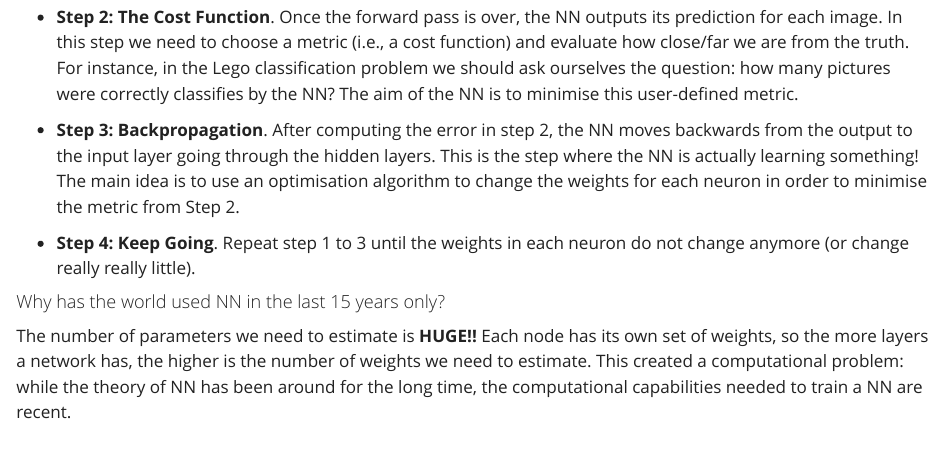
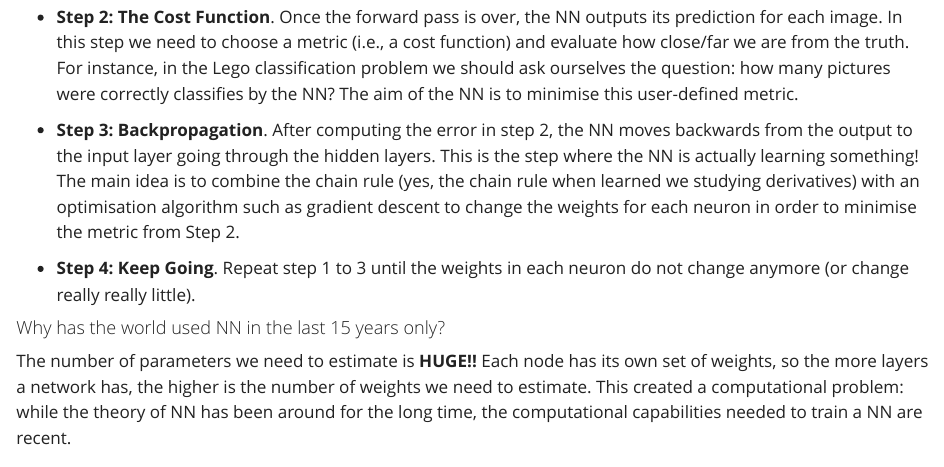
Before and after one commit to ChiaraDG/ChiaraDG.github.io, a Quarto document (posts/legocnn/lego.qmd): the page in a window 1100 px wide, from 1310 px down. Rendered offline with R 4.5, knitr and Pandoc in place of Quarto, with nearby package versions.

Commit message:
modify backprop description

```diff
--- a/posts/legocnn/lego.qmd
+++ b/posts/legocnn/lego.qmd
@@ -30,7 +30,7 @@ In other words, how can a NN classify each Lego mini-figure?
 
 -   **Step 2: The Cost Function**. Once the forward pass is over, the NN outputs its prediction for each image. In this step we need to choose a metric (i.e., a cost function) and evaluate how close/far we are from the truth. For instance, in the Lego classification problem we should ask ourselves the question: how many pictures were correctly classifies by the NN? The aim of the NN is to minimise this user-defined metric.
 
--   **Step 3: Backpropagation**. After computing the error in step 2, the NN moves backwards from the output to the input layer going through the hidden layers. This is the step where the NN is actually learning something! The main idea is to use an optimisation algorithm to change the weights for each neuron in order to minimise the metric from Step 2.
+-   **Step 3: Backpropagation**. After computing the error in step 2, the NN moves backwards from the output to the input layer going through the hidden layers. This is the step where the NN is actually learning something! The main idea is to combine the chain rule (yes, the chain rule when learned we studying derivatives) with an optimisation algorithm such as gradient descent to change the weights for each neuron in order to minimise the metric from Step 2.
 
 -   **Step 4: Keep Going**. Repeat step 1 to 3 until the weights in each neuron do not change anymore (or change really really little).
 
```
Also changed, not shown: docs/search.json, 5 other files.
